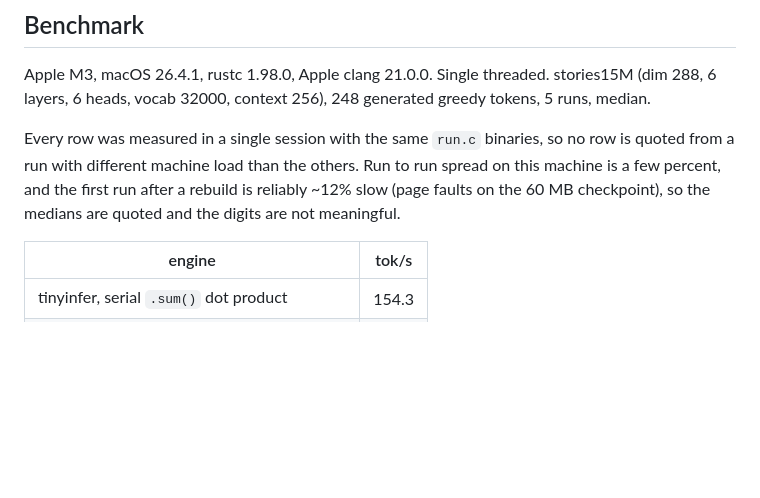
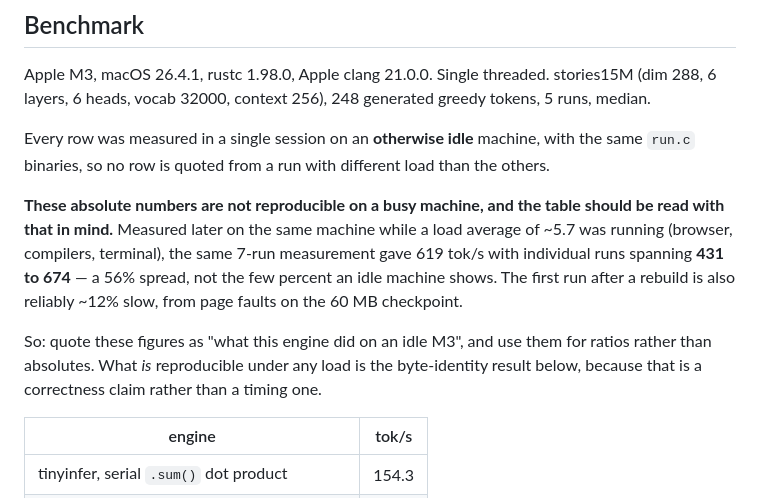
Before and after one commit to blackdragoon26/proofinfer, a Markdown page: README.md, the part around the change. Drawn GitHub-style; blank space fills up the shorter version.

Commit message:
docs: the benchmark variance was understated
The README claimed run-to-run spread of "a few percent". Re-measuring on
the same machine while a load average of ~5.7 was running gave 619 tok/s
with individual runs spanning 431 to 674 - a 56% spread. The table is
still quoted from an idle session, but it now says so, gives the
loaded-machine figures alongside, and says plainly that the absolute
numbers are for ratios and not for reproduction.

The check that prompted this was a full re-verification pass, and the
byte-identity result came out IDENTICAL under both conditions, which is
the point worth keeping: it is a correctness claim and does not move with
load, whereas the timings do.

```diff
--- a/README.md
+++ b/README.md
@@ -200,11 +200,21 @@ Apple M3, macOS 26.4.1, rustc 1.98.0, Apple clang 21.0.0. Single threaded.
 stories15M (dim 288, 6 layers, 6 heads, vocab 32000, context 256), 248
 generated greedy tokens, 5 runs, median.
 
-Every row was measured in a single session with the same `run.c` binaries, so
-no row is quoted from a run with different machine load than the others. Run to
-run spread on this machine is a few percent, and the first run after a rebuild
-is reliably ~12% slow (page faults on the 60 MB checkpoint), so the medians are
-quoted and the digits are not meaningful.
+Every row was measured in a single session on an **otherwise idle** machine,
+with the same `run.c` binaries, so no row is quoted from a run with different
+load than the others.
+
+**These absolute numbers are not reproducible on a busy machine, and the table
+should be read with that in mind.** Measured later on the same machine while a
+load average of ~5.7 was running (browser, compilers, terminal), the same
+7-run measurement gave 619 tok/s with individual runs spanning **431 to 674** —
+a 56% spread, not the few percent an idle machine shows. The first run after a
+rebuild is also reliably ~12% slow, from page faults on the 60 MB checkpoint.
+
+So: quote these figures as "what this engine did on an idle M3", and use them
+for ratios rather than absolutes. What *is* reproducible under any load is the
+byte-identity result below, because that is a correctness claim rather than a
+timing one.
 
 | engine | tok/s |
 |---|---|
```
